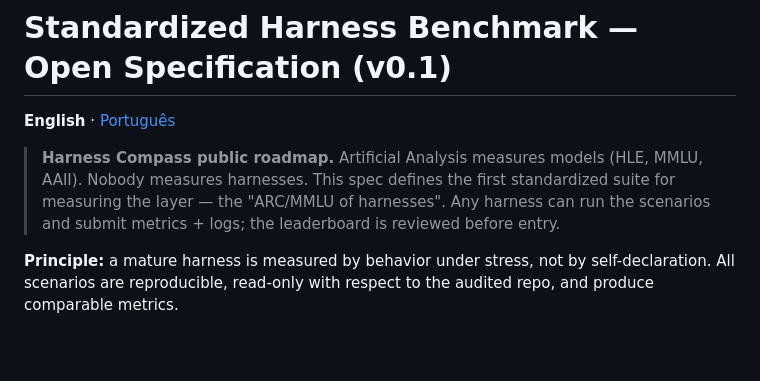
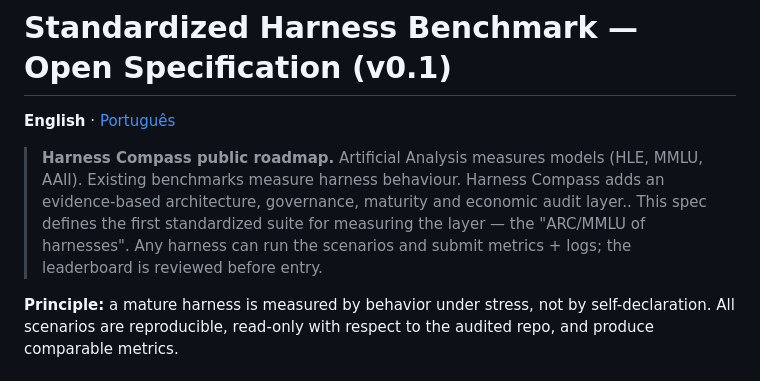
Before and after one commit to emilzo/harness-compass, a Markdown page: BENCHMARK-SPEC.md, the part around the change. Drawn GitHub-style; blank space fills up the shorter version.

Commit message:
Clarify Harness Compass roadmap description
Updated the description of the Harness Compass public roadmap to clarify the role of existing benchmarks and the new evidence-based architecture.

```diff
--- a/BENCHMARK-SPEC.md
+++ b/BENCHMARK-SPEC.md
@@ -2,7 +2,7 @@
 
 **English** · [Português](BENCHMARK-SPEC.pt.md)
 
-> **Harness Compass public roadmap.** Artificial Analysis measures models (HLE, MMLU, AAII). Nobody measures harnesses. This spec defines the first standardized suite for measuring the layer — the "ARC/MMLU of harnesses". Any harness can run the scenarios and submit metrics + logs; the leaderboard is reviewed before entry.
+> **Harness Compass public roadmap.** Artificial Analysis measures models (HLE, MMLU, AAII). Existing benchmarks measure harness behaviour. Harness Compass adds an evidence-based architecture, governance, maturity and economic audit layer.. This spec defines the first standardized suite for measuring the layer — the "ARC/MMLU of harnesses". Any harness can run the scenarios and submit metrics + logs; the leaderboard is reviewed before entry.
 
 **Principle:** a mature harness is measured by behavior under stress, not by self-declaration. All scenarios are reproducible, read-only with respect to the audited repo, and produce comparable metrics.
 
```
